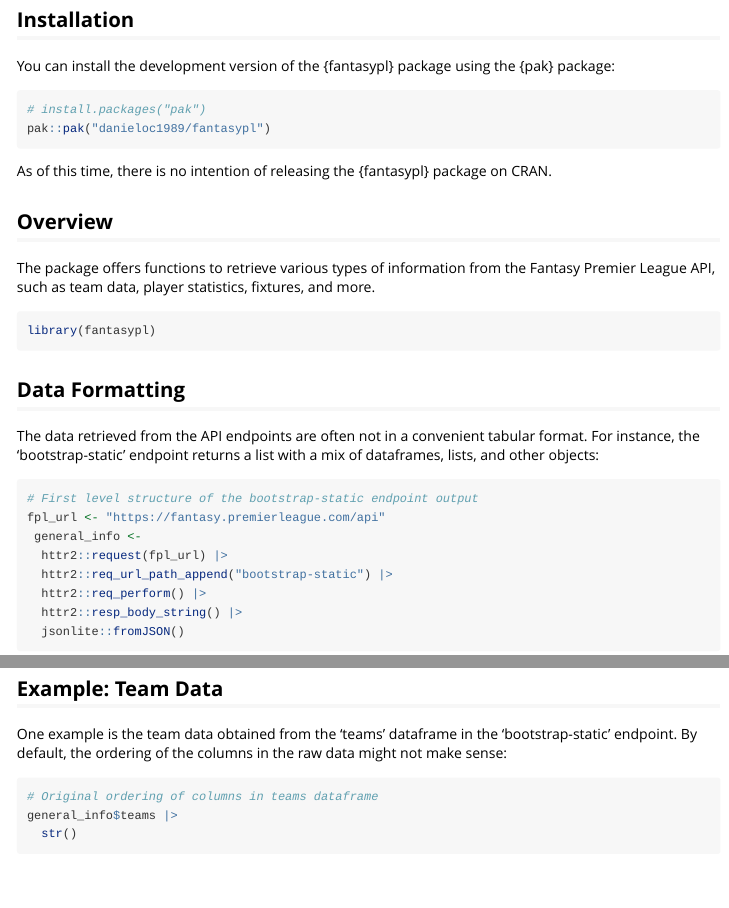
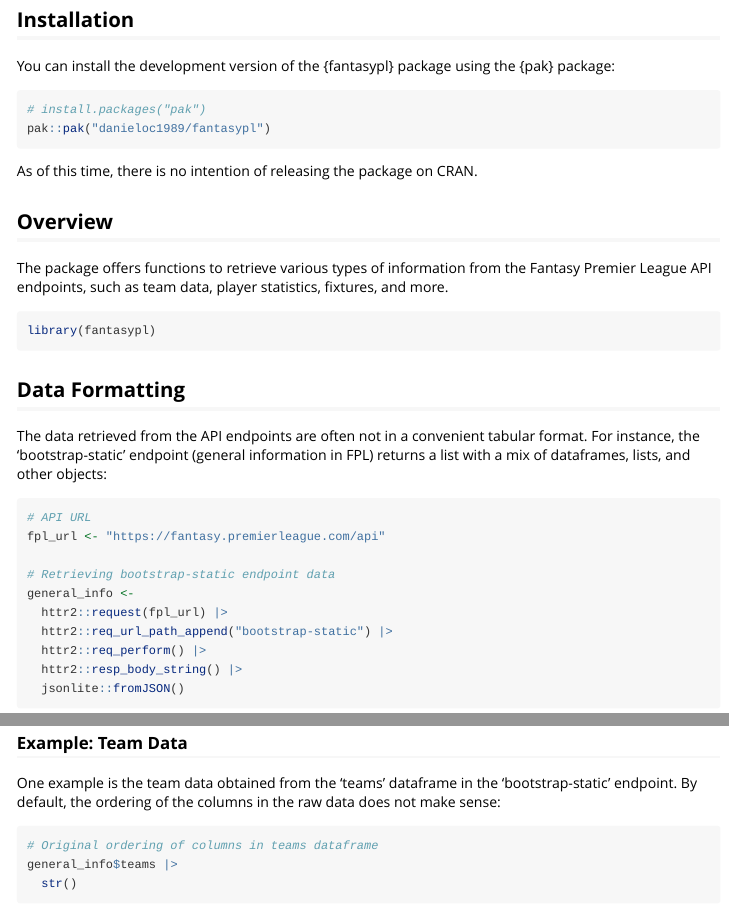
Before and after one commit to danieloc1989/fantasypl, an R Markdown document (vignettes/introduction.Rmd): the page in a window 1100 px wide, from 150 px down, and a second part further down, joined at a grey line. Rendered offline with R 4.5, knitr and Pandoc, with nearby package versions; some code elsewhere in the file could not run offline.

Commit message:
Minor changes including formatting and corrections

````diff
--- a/vignettes/introduction.Rmd
+++ b/vignettes/introduction.Rmd
@@ -25,11 +25,11 @@ You can install the development version of the {fantasypl} package using the {pa
 pak::pak("danieloc1989/fantasypl")
 ```
 
-As of this time, there is no intention of releasing the {fantasypl} package on CRAN.
+As of this time, there is no intention of releasing the package on CRAN.
 
 ## Overview
 
-The package offers functions to retrieve various types of information from the Fantasy Premier League API, such as team data, player statistics, fixtures, and more.
+The package offers functions to retrieve various types of information from the Fantasy Premier League API endpoints, such as team data, player statistics, fixtures, and more.
 
 ```{r setup}
 library(fantasypl)
@@ -37,12 +37,14 @@ library(fantasypl)
 
 ## Data Formatting
 
-The data retrieved from the API endpoints are often not in a convenient tabular format. For instance, the 'bootstrap-static' endpoint returns a list with a mix of dataframes, lists, and other objects:
+The data retrieved from the API endpoints are often not in a convenient tabular format. For instance, the 'bootstrap-static' endpoint (general information in FPL) returns a list with a mix of dataframes, lists, and other objects:
 
 ```{r}
-# First level structure of the bootstrap-static endpoint output
+# API URL
 fpl_url <- "https://fantasy.premierleague.com/api"
- general_info <-
+
+# Retrieving bootstrap-static endpoint data
+general_info <-
   httr2::request(fpl_url) |>
   httr2::req_url_path_append("bootstrap-static") |>
   httr2::req_perform() |>
@@ -56,7 +59,7 @@ To improve the usability of the data, the {fantasypl} package reformats and orga
 
-## Example: Team Data
+### Example: Team Data
 
-One example is the team data obtained from the 'teams' dataframe in the 'bootstrap-static' endpoint. By default, the ordering of the columns in the raw data might not make sense:
+One example is the team data obtained from the 'teams' dataframe in the 'bootstrap-static' endpoint. By default, the ordering of the columns in the raw data does not make sense:
 
 ```{r}
 # Original ordering of columns in teams dataframe
````
Also changed, not shown: vignettes/introduction.Rmd (11 more changed lines).
